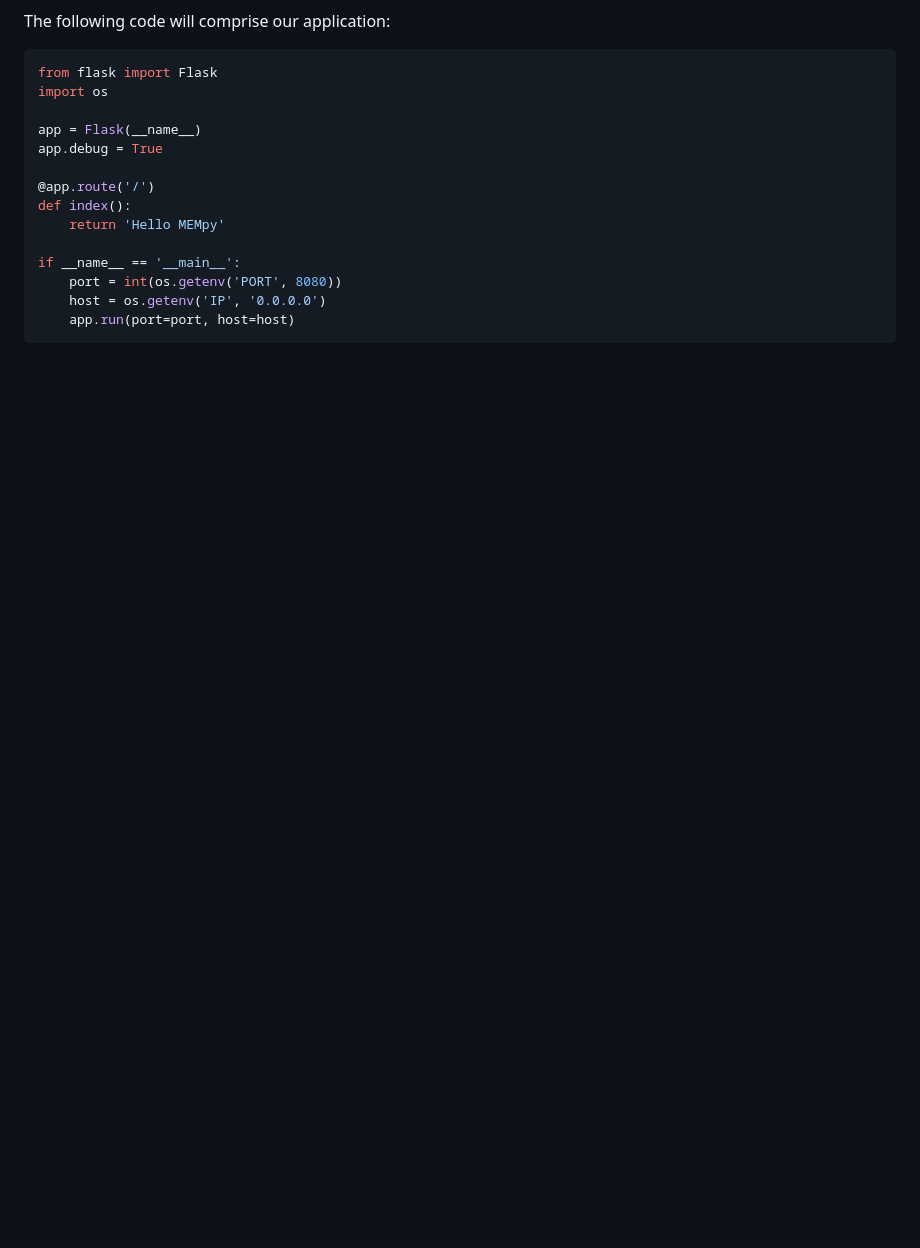
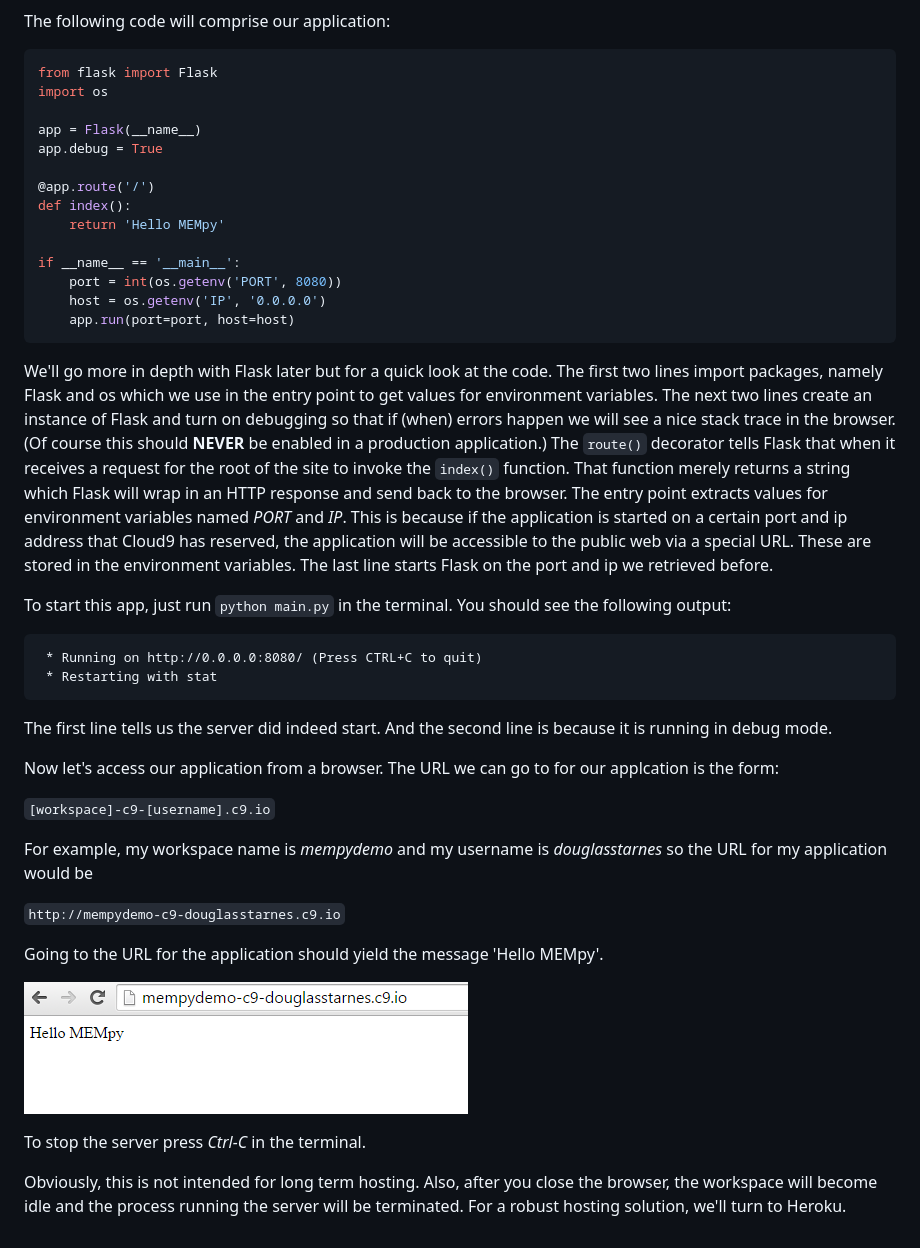
Before and after one commit to douglasstarnes/mempy-flask-heroku, a Markdown page: README.md, the part around the change. GitHub-like rendering; pictures changed too: readme_images/hellomempy.png (added); blank space fills up the shorter version.

Commit message:
first app

````diff
--- a/README.md
+++ b/README.md
@@ -114,3 +114,28 @@ if __name__ == '__main__':
     host = os.getenv('IP', '0.0.0.0')
     app.run(port=port, host=host)
 ```
+
+We'll go more in depth with Flask later but for a quick look at the code.  The first two lines import packages, namely Flask and os which we use in the entry point to get values for environment variables.  The next two lines create an instance of Flask and turn on debugging so that if (when) errors happen we will see a nice stack trace in the browser.  (Of course this should __NEVER__ be enabled in a production application.)  The `route()` decorator tells Flask that when it receives a request for the root of the site to invoke the `index()` function.  That function merely returns a string which Flask will wrap in an HTTP response and send back to the browser.  The entry point extracts values for environment variables named _PORT_ and _IP_.  This is because if the application is started on a certain port and ip address that Cloud9 has reserved, the application will be accessible to the public web via a special URL.  These are stored in the environment variables.  The last line starts Flask on the port and ip we retrieved before.
+
+To start this app, just run `python main.py` in the terminal.  You should see the following output:
+```
+ * Running on http://0.0.0.0:8080/ (Press CTRL+C to quit)
+ * Restarting with stat
+```
+The first line tells us the server did indeed start.  And the second line is because it is running in debug mode.
+
+Now let's access our application from a browser.  The URL we can go to for our applcation is the form:
+
+`[workspace]-c9-[username].c9.io`
+
+For example, my workspace name is _mempydemo_ and my username is _douglasstarnes_ so the URL for my application would be
+
+`http://mempydemo-c9-douglasstarnes.c9.io`
+
+Going to the URL for the application should yield the message 'Hello MEMpy'.
+
+![Hello MEMpy](readme_images/hellomempy.png)
+
+To stop the server press _Ctrl-C_ in the terminal.
+
+Obviously, this is not intended for long term hosting.  Also, after you close the browser, the workspace will become idle and the process running the server will be terminated.  For a robust hosting solution, we'll turn to Heroku.
````
